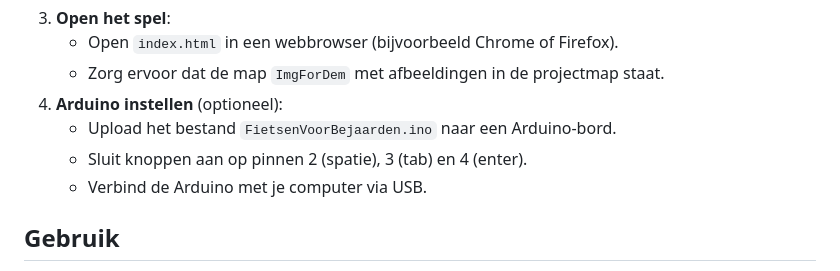
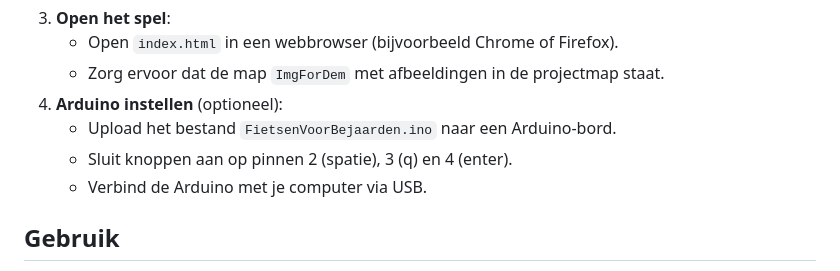
Before and after one commit to TijnJanssen/GIP, a Markdown page: README.md, the part around the change. GitHub-like rendering.

Commit message:
Update README.md
tab ->> q

```diff
--- a/README.md
+++ b/README.md
@@ -32,7 +32,7 @@ Fiets voor Bejaarden is een leuk en actief spel voor ouderen. Het spel combineer
    - Zorg ervoor dat de map `ImgForDem` met afbeeldingen in de projectmap staat.
 4. **Arduino instellen** (optioneel):
    - Upload het bestand `FietsenVoorBejaarden.ino` naar een Arduino-bord.
-   - Sluit knoppen aan op pinnen 2 (spatie), 3 (tab) en 4 (enter).
+   - Sluit knoppen aan op pinnen 2 (spatie), 3 (q) en 4 (enter).
    - Verbind de Arduino met je computer via USB.
 
 ## Gebruik
```
